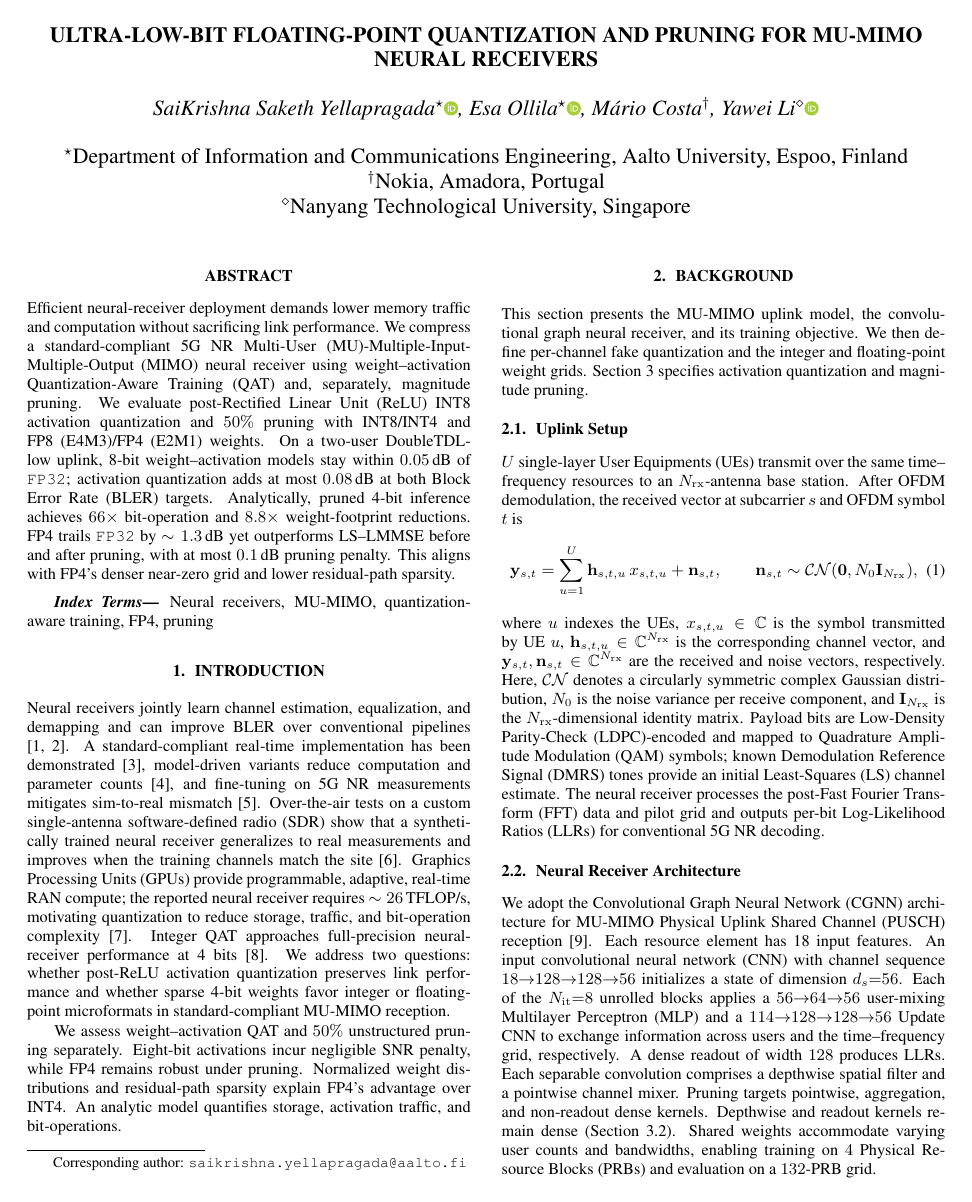
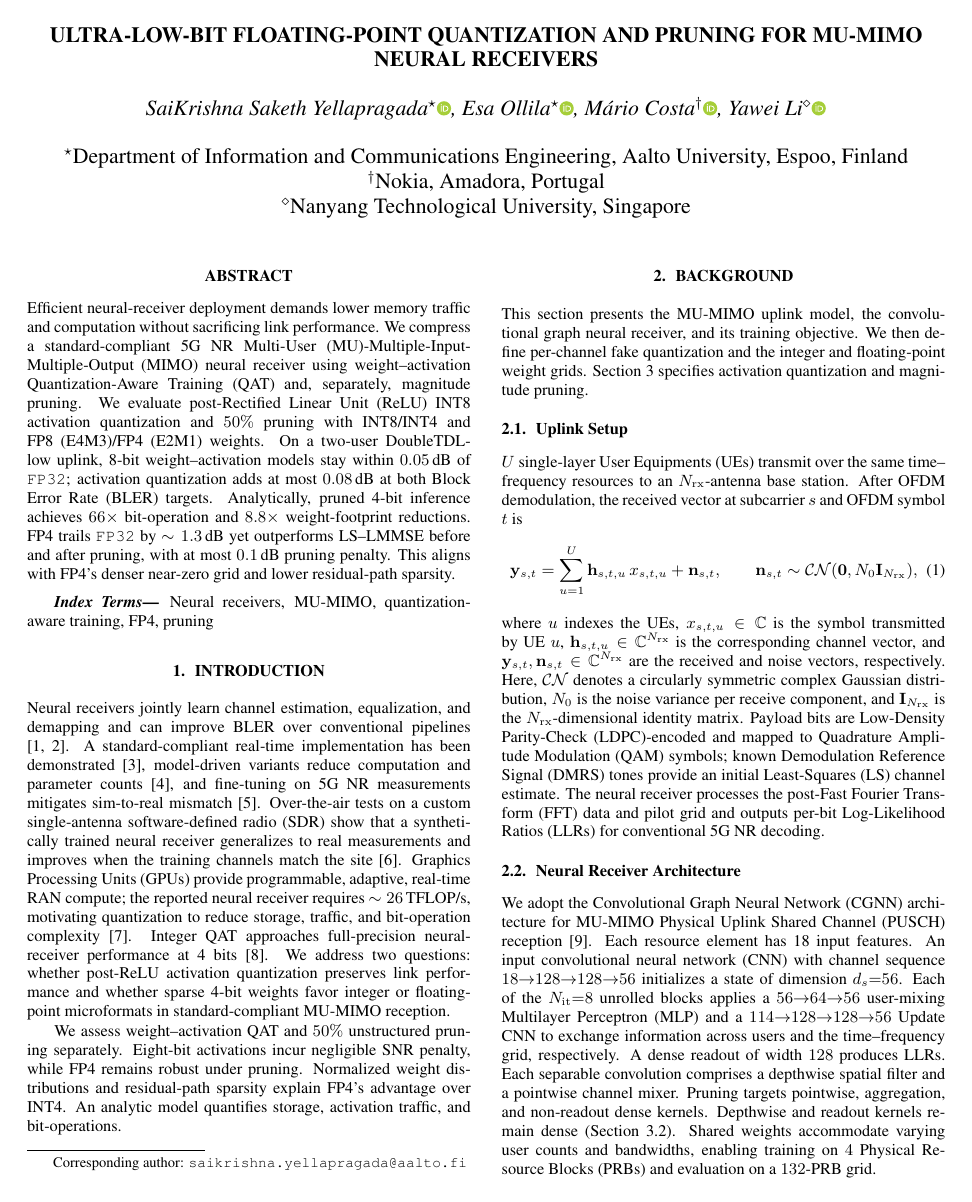
Before and after one commit to saiksaketh/fp_mu_nrx_paper, a LaTeX paper (main.tex): page 1 of 5. Compiled offline with pdfLaTeX.

Commit message:
add orcid of mario

```diff
--- a/main.tex
+++ b/main.tex
@@ -33,7 +33,7 @@
 \name{
   SaiKrishna Saketh Yellapragada$^{\star}$\orcidlink{0000-0002-7252-1580},
   Esa Ollila$^{\star}$\orcidlink{0000-0002-0898-5313},
-  Mário Costa$^{\dagger}$,
+  Mário Costa$^{\dagger}$\orcidlink{0009-0003-9488-2533},
   Yawei Li$^{\diamond}$\orcidlink{0000-0002-8948-7892}
   \thanks{Corresponding author: \texttt{saikrishna.yellapragada@aalto.fi}}
 }
```
